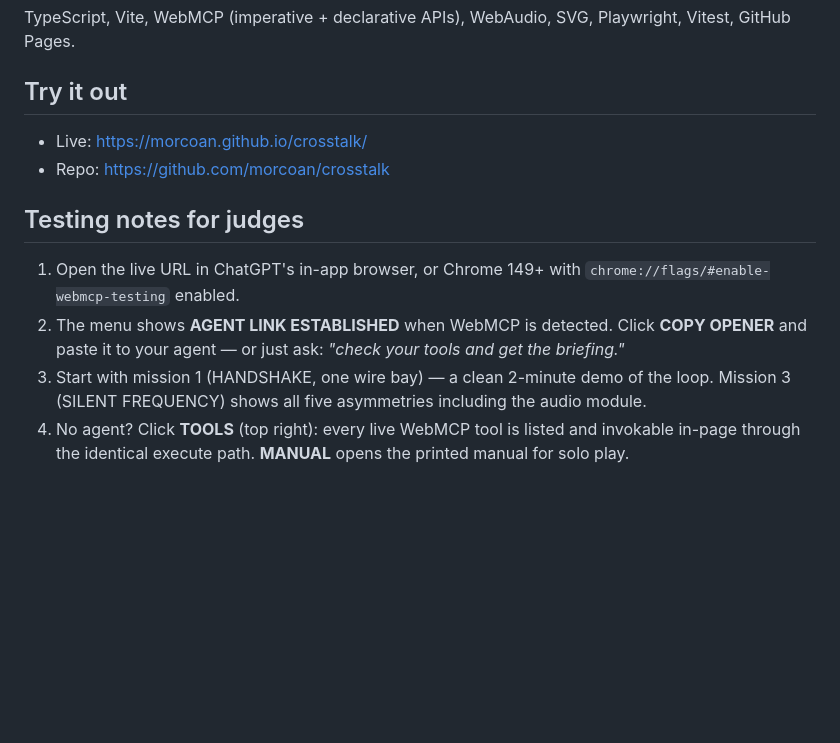
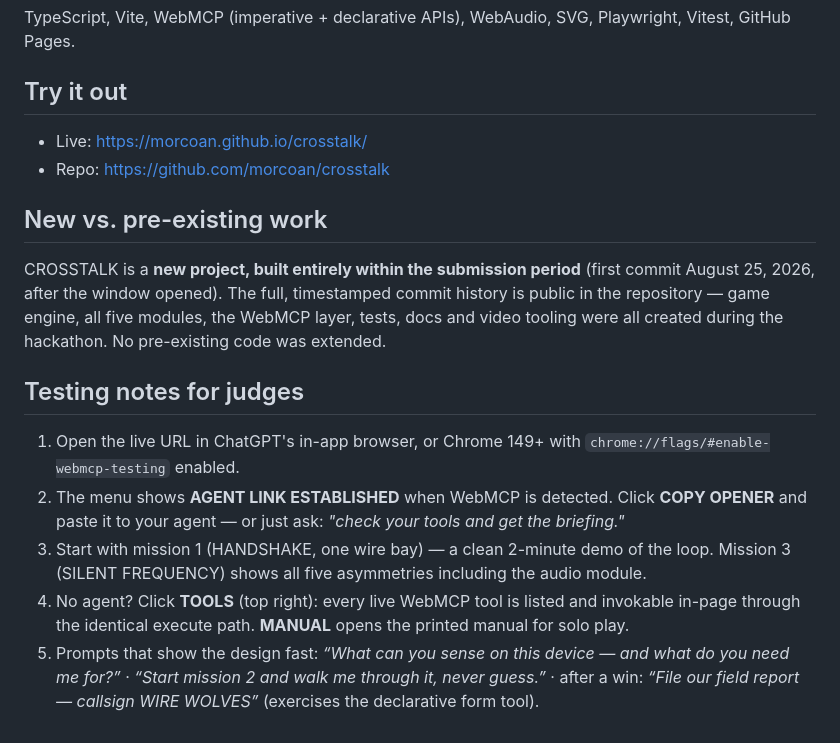
Before and after one commit to morcoan/crosstalk, a Markdown page: docs/SUBMISSION.md, the part around the change. Drawn GitHub-style; blank space fills up the shorter version.

```diff
--- a/docs/SUBMISSION.md
+++ b/docs/SUBMISSION.md
@@ -109,6 +109,13 @@ GitHub Pages.
 - Live: https://morcoan.github.io/crosstalk/
 - Repo: https://github.com/morcoan/crosstalk
 
+## New vs. pre-existing work
+
+CROSSTALK is a **new project, built entirely within the submission period** (first commit
+August 25, 2026, after the window opened). The full, timestamped commit history is public in the
+repository — game engine, all five modules, the WebMCP layer, tests, docs and video tooling were
+all created during the hackathon. No pre-existing code was extended.
+
 ## Testing notes for judges
 
 1. Open the live URL in ChatGPT's in-app browser, or Chrome 149+ with
@@ -119,3 +126,6 @@ GitHub Pages.
    (SILENT FREQUENCY) shows all five asymmetries including the audio module.
 4. No agent? Click **TOOLS** (top right): every live WebMCP tool is listed and invokable in-page
    through the identical execute path. **MANUAL** opens the printed manual for solo play.
+5. Prompts that show the design fast: *“What can you sense on this device — and what do you need
+   me for?”* · *“Start mission 2 and walk me through it, never guess.”* · after a win: *“File our
+   field report — callsign WIRE WOLVES”* (exercises the declarative form tool).
```
Also changed, not shown: README.md (+6 -0 lines).
